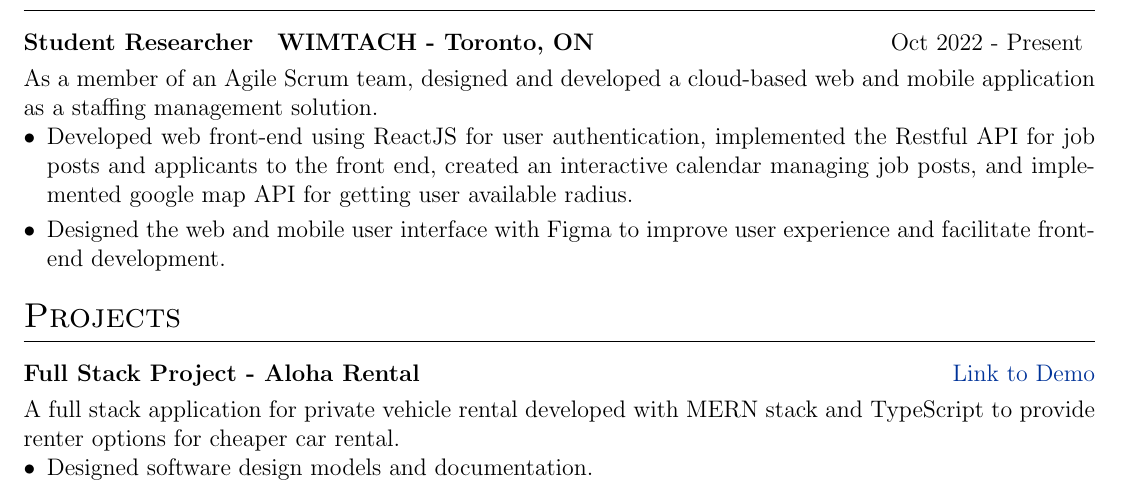
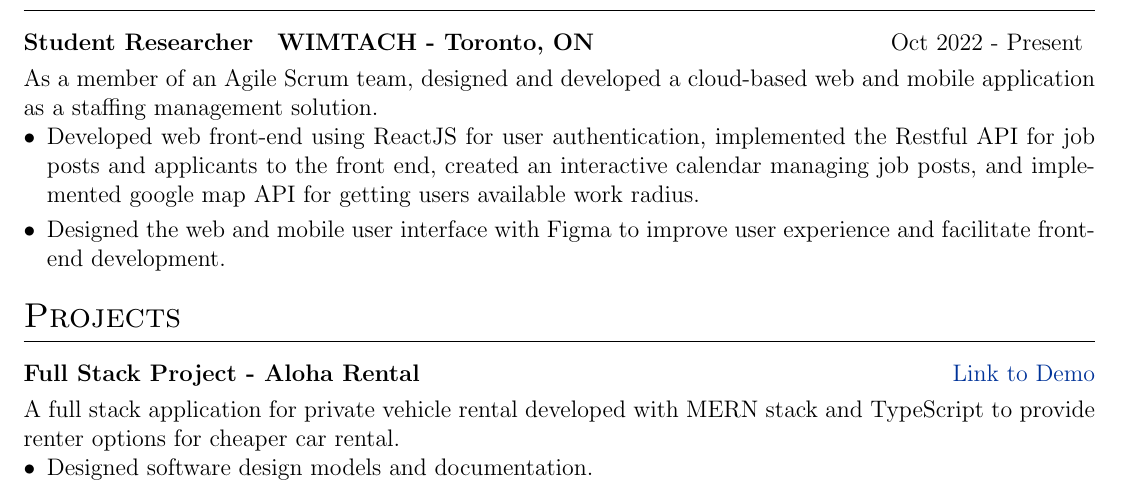
Before and after one commit to anth0nywong/resume-generator, a LaTeX CV (resume.tex): part of page 1 of 2, cut so that both start at the same text. Compiled offline with pdfLaTeX.

```diff
--- a/resume.tex
+++ b/resume.tex
@@ -156,7 +156,7 @@
 As a member of an Agile Scrum team, designed and developed a cloud-based web and mobile application as a staffing management solution.
     \begin{itemize}[nosep,after=\strut, leftmargin=1em, itemsep=3pt]
         \item Developed web front-end using ReactJS for user authentication, implemented the Restful API for job posts and applicants to the front end,
-        created an interactive calendar managing job posts, and implemented google map API for getting user available radius.
+        created an interactive calendar managing job posts, and implemented google map API for getting users available work radius.
         \item Designed the web and mobile user interface with Figma to improve user experience and facilitate front-end development.
     \end{itemize}
 \end{minipage}
```
Also changed, not shown: resume.pdf, 1 other file.
